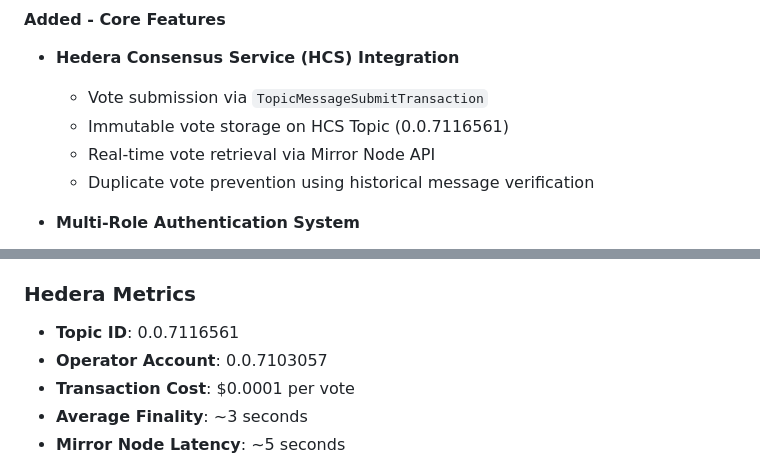
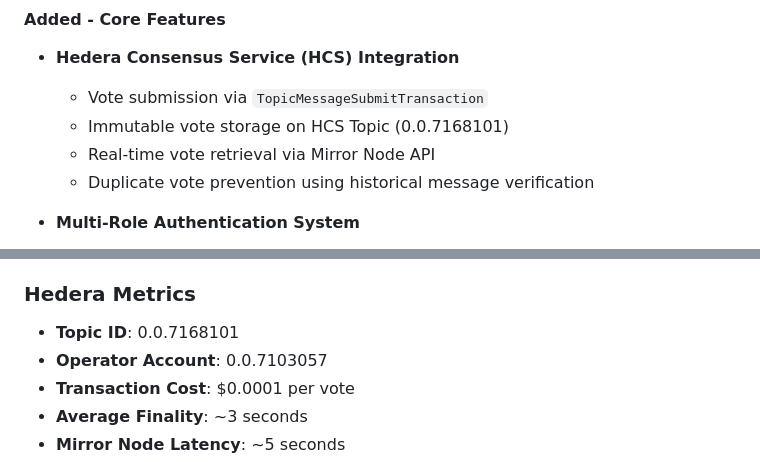
Before and after one commit to zein114/voty, a Markdown page: CHANGELOG.md, 2 parts joined by grey strips. GitHub-like rendering.

Commit message:
Update CHANGELOG

```diff
--- a/CHANGELOG.md
+++ b/CHANGELOG.md
@@ -12,7 +12,7 @@ and this project adheres to [Semantic Versioning](https://semver.org/spec/v2.0.0
 #### Added - Core Features
 - **Hedera Consensus Service (HCS) Integration**
   - Vote submission via `TopicMessageSubmitTransaction`
-  - Immutable vote storage on HCS Topic (0.0.7116561)
+  - Immutable vote storage on HCS Topic (0.0.7168101)
   - Real-time vote retrieval via Mirror Node API
   - Duplicate vote prevention using historical message verification
 
@@ -72,7 +72,7 @@ and this project adheres to [Semantic Versioning](https://semver.org/spec/v2.0.0
 - .gitignore for sensitive data protection
 
 ### Hedera Metrics
-- **Topic ID**: 0.0.7116561
+- **Topic ID**: 0.0.7168101
 - **Operator Account**: 0.0.7103057
 - **Transaction Cost**: $0.0001 per vote
 - **Average Finality**: ~3 seconds
```
